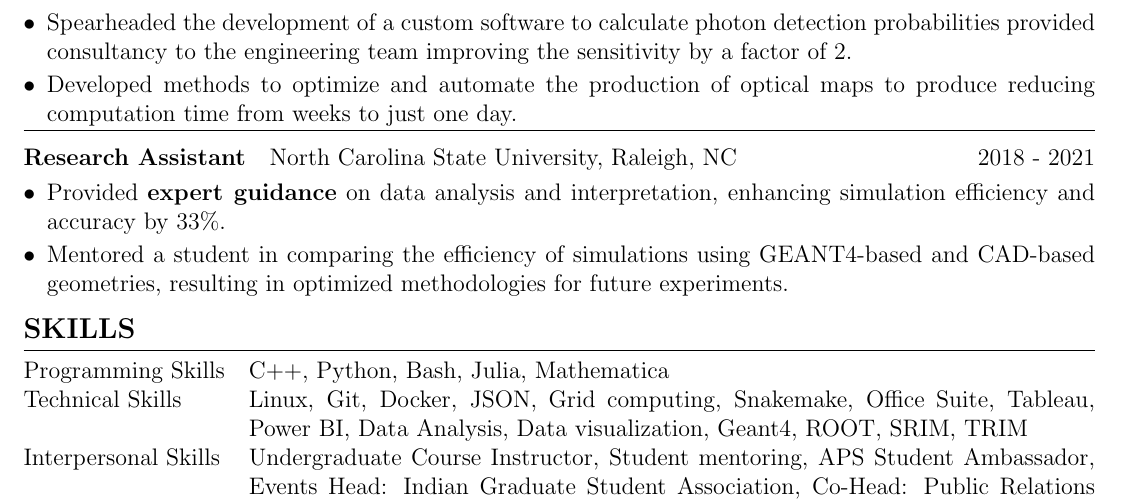
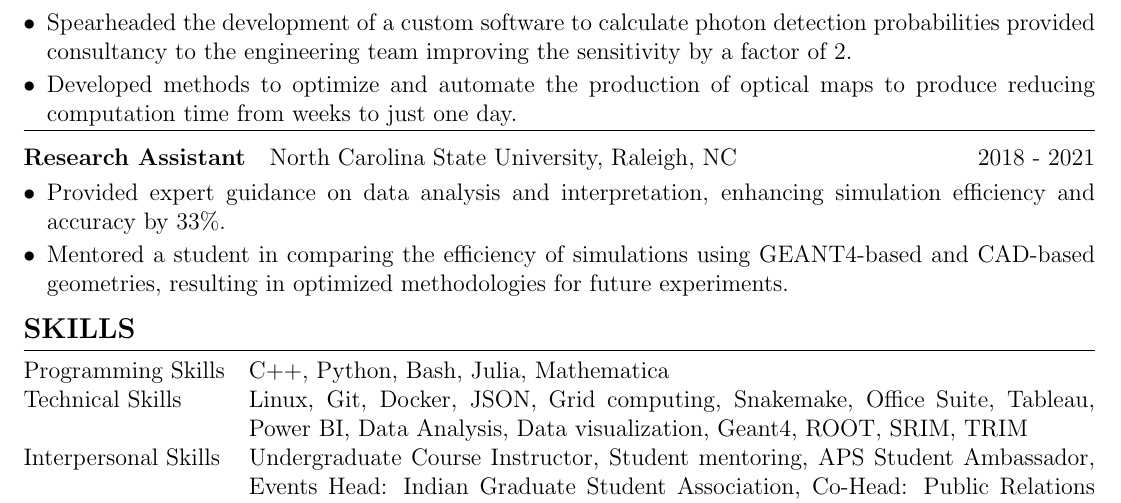
Before and after one commit to rushabhgala/cv, a LaTeX CV (cv.tex): part of the page, cut so that both start at the same text. Compiled offline with pdfLaTeX.

Commit message:
Update cv.tex
Fixed a typo

```diff
--- a/cv.tex
+++ b/cv.tex
@@ -170,7 +170,7 @@
 \multicolumn{2}{@{}X@{}}{
 \begin{minipage}[t]{\linewidth}
 \begin{itemize}[nosep,after=\strut, leftmargin=1em, itemsep=2pt]
-\item[$\bullet$] Provided \textbf{expert guidance} on data analysis and interpretation,  enhancing simulation efficiency and accuracy by 33\%.
+\item[$\bullet$] Provided expert guidance on data analysis and interpretation,  enhancing simulation efficiency and accuracy by 33\%.
 \item[$\bullet$] Mentored a student in comparing the efficiency of simulations using GEANT4-based and CAD-based geometries, resulting in optimized methodologies for future experiments.
 \end{itemize}
 \end{minipage}
```
